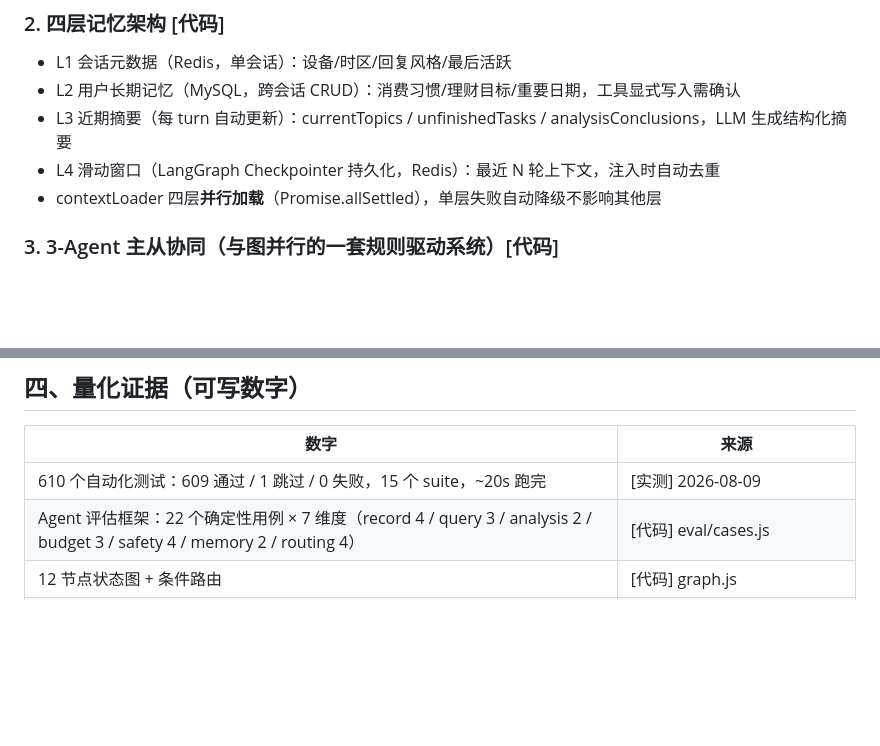
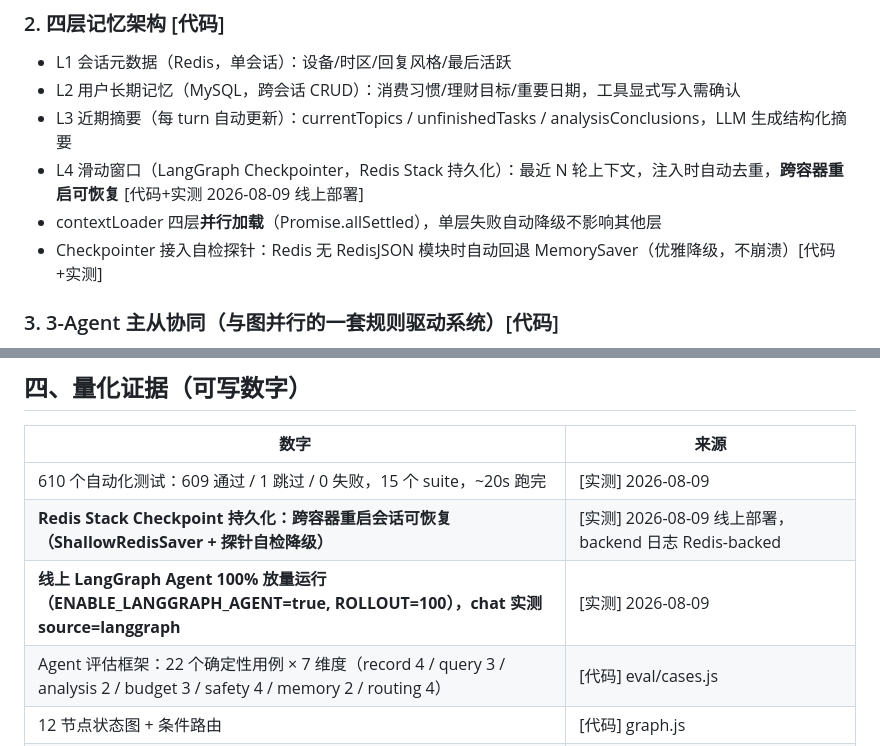
Before and after one commit to aleo6666/smart-finance, a Markdown page: docs/facts-smart-finance-resume-20260809.md, 2 parts joined by grey strips. Rendered like a GitHub page; blank space fills up the shorter version.

Commit message:
docs: update Smart Finance resume description with Redis checkpoint persistence + 100% rollout evidence

```diff
--- a/docs/facts-smart-finance-resume-20260809.md
+++ b/docs/facts-smart-finance-resume-20260809.md
@@ -27,8 +27,9 @@ LangGraph.js 1.4 + LangChain.js · Node.js 22 / Express / Knex · Vue 3 / Vite /
 - L1 会话元数据（Redis，单会话）：设备/时区/回复风格/最后活跃
 - L2 用户长期记忆（MySQL，跨会话 CRUD）：消费习惯/理财目标/重要日期，工具显式写入需确认
 - L3 近期摘要（每 turn 自动更新）：currentTopics / unfinishedTasks / analysisConclusions，LLM 生成结构化摘要
-- L4 滑动窗口（LangGraph Checkpointer 持久化，Redis）：最近 N 轮上下文，注入时自动去重
+- L4 滑动窗口（LangGraph Checkpointer，Redis Stack 持久化）：最近 N 轮上下文，注入时自动去重，**跨容器重启可恢复** [代码+实测 2026-08-09 线上部署]
 - contextLoader 四层**并行加载**（Promise.allSettled），单层失败自动降级不影响其他层
+- Checkpointer 接入自检探针：Redis 无 RedisJSON 模块时自动回退 MemorySaver（优雅降级，不崩溃）[代码+实测]
 
 ### 3. 3-Agent 主从协同（与图并行的一套规则驱动系统）[代码]
 - Master（调度）：规则驱动 5 种任务模式（simple_query / budget_analysis / period_comparison / category_analysis / comprehensive_analysis），生成 DAG 任务计划，依赖满足的步骤**按轮次并行分发**
@@ -61,6 +62,8 @@ LangGraph.js 1.4 + LangChain.js · Node.js 22 / Express / Knex · Vue 3 / Vite /
 | 数字 | 来源 |
 |---|---|
 | 610 个自动化测试：609 通过 / 1 跳过 / 0 失败，15 个 suite，~20s 跑完 | [实测] 2026-08-09 |
+| **Redis Stack Checkpoint 持久化：跨容器重启会话可恢复（ShallowRedisSaver + 探针自检降级）** | [实测] 2026-08-09 线上部署，backend 日志 Redis-backed |
+| **线上 LangGraph Agent 100% 放量运行（ENABLE_LANGGRAPH_AGENT=true, ROLLOUT=100），chat 实测 source=langgraph** | [实测] 2026-08-09 |
 | Agent 评估框架：22 个确定性用例 × 7 维度（record 4 / query 3 / analysis 2 / budget 3 / safety 4 / memory 2 / routing 4） | [代码] eval/cases.js |
 | 12 节点状态图 + 条件路由 | [代码] graph.js |
 | 四层记忆 | [代码] memory/ |
```
Also changed, not shown: docs/project_description.md (+2 -2 lines).
